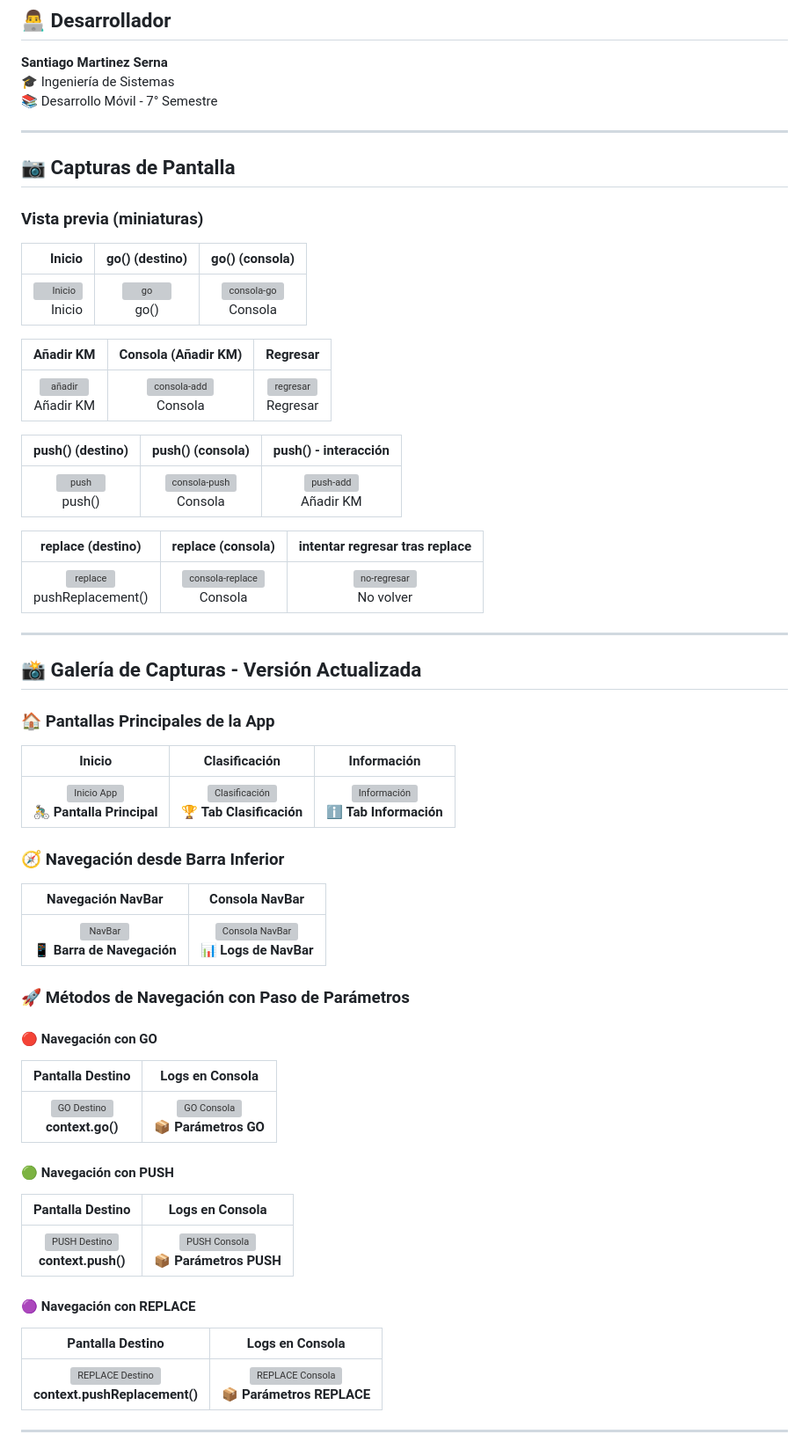
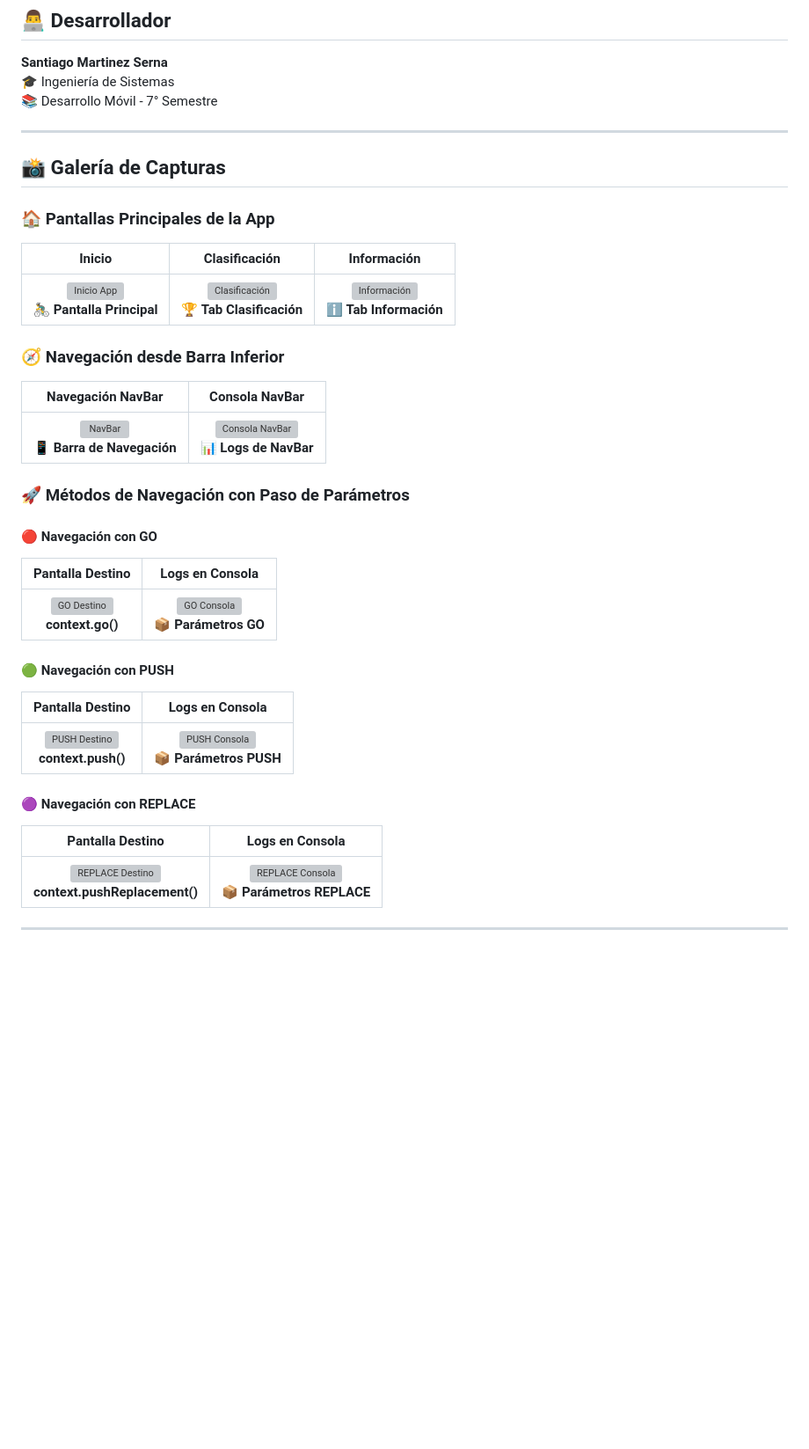
Before and after one commit to SantyMsss/mobile_development, a Markdown page: README.md, the part around one of its changes. Shown at 88% size. Rendered like a GitHub page; blank space fills up the shorter version; grey boxes are pictures that could not be loaded.

Commit message:
readme correction

```diff
--- a/README.md
+++ b/README.md
@@ -176,29 +176,8 @@ flutter analyze
 
 ---
 
-## 📷 Capturas de Pantalla
 
-### Vista previa (miniaturas)
-
-| Inicio | go() (destino) | go() (consola) |
-|---:|:---:|:---:|
-| ![Inicio](docs/screenshots/image.png) <br> Inicio | ![go](docs/screenshots/image-1.png) <br> go() | ![consola-go](docs/screenshots/image-2.png) <br> Consola |
-
-| Añadir KM | Consola (Añadir KM) | Regresar |
-|:---:|:---:|:---:|
-| ![añadir](docs/screenshots/image-3.png) <br> Añadir KM | ![consola-add](docs/screenshots/image-4.png) <br> Consola | ![regresar](docs/screenshots/image-5.png) <br> Regresar |
-
-| push() (destino) | push() (consola) | push() - interacción |
-|:---:|:---:|:---:|
-| ![push](docs/screenshots/image-7.png) <br> push() | ![consola-push](docs/screenshots/image-8.png) <br> Consola | ![push-add](docs/screenshots/image-9.png) <br> Añadir KM |
-
-| replace (destino) | replace (consola) | intentar regresar tras replace |
-|:---:|:---:|:---:|
-| ![replace](docs/screenshots/image-13.png) <br> pushReplacement() | ![consola-replace](docs/screenshots/image-14.png) <br> Consola | ![no-regresar](docs/screenshots/image-17.png) <br> No volver |
-
----
-
-## 📸 Galería de Capturas - Versión Actualizada
+## 📸 Galería de Capturas
 
 ### 🏠 **Pantallas Principales de la App**
 
```
Also changed, not shown: other parts of README.md (+5 -5 lines).
